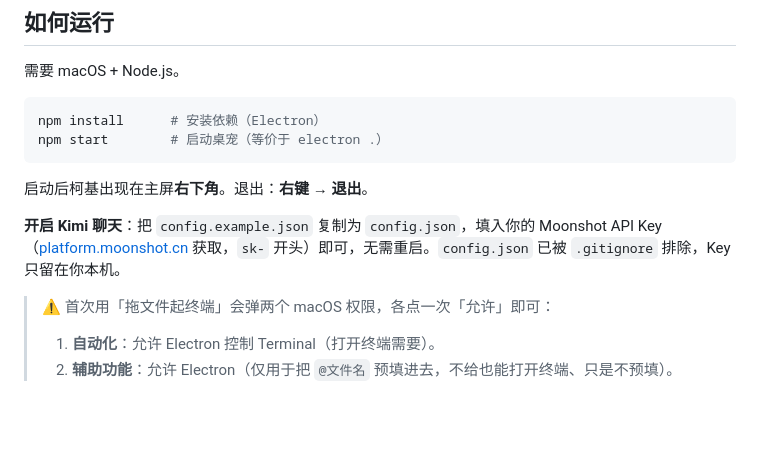
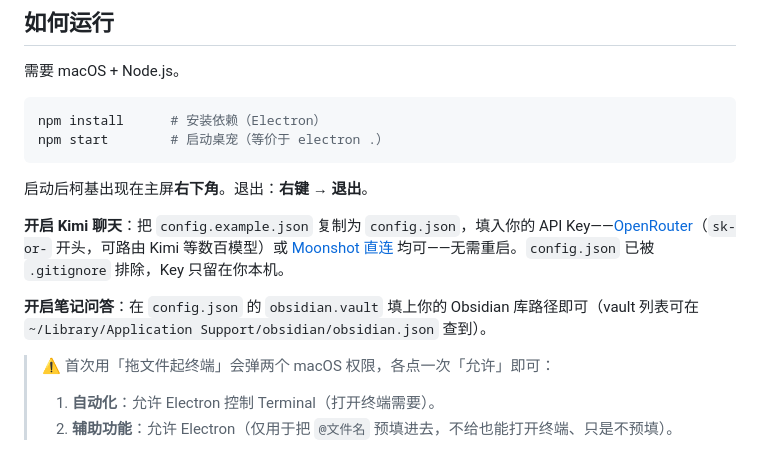
Before and after one commit to realruian/desktop-pet, a Markdown page: README.md, the part around one of its changes. Drawn GitHub-style; blank space fills up the shorter version.

```diff
--- a/README.md
+++ b/README.md
@@ -57,7 +59,9 @@ npm start        # 启动桌宠（等价于 electron .）
 
 启动后柯基出现在主屏**右下角**。退出：**右键 → 退出**。
 
-**开启 Kimi 聊天**：把 `config.example.json` 复制为 `config.json`，填入你的 Moonshot API Key（[platform.moonshot.cn](https://platform.moonshot.cn) 获取，`sk-` 开头）即可，无需重启。`config.json` 已被 `.gitignore` 排除，Key 只留在你本机。
+**开启 Kimi 聊天**：把 `config.example.json` 复制为 `config.json`，填入你的 API Key——[OpenRouter](https://openrouter.ai)（`sk-or-` 开头，可路由 Kimi 等数百模型）或 [Moonshot 直连](https://platform.moonshot.cn) 均可——无需重启。`config.json` 已被 `.gitignore` 排除，Key 只留在你本机。
+
+**开启笔记问答**：在 `config.json` 的 `obsidian.vault` 填上你的 Obsidian 库路径即可（vault 列表可在 `~/Library/Application Support/obsidian/obsidian.json` 查到）。
 
 > ⚠️ 首次用「拖文件起终端」会弹两个 macOS 权限，各点一次「允许」即可：
 > 1. **自动化**：允许 Electron 控制 Terminal（打开终端需要）。
```
Also changed, not shown: other parts of README.md (+7 -5 lines).
